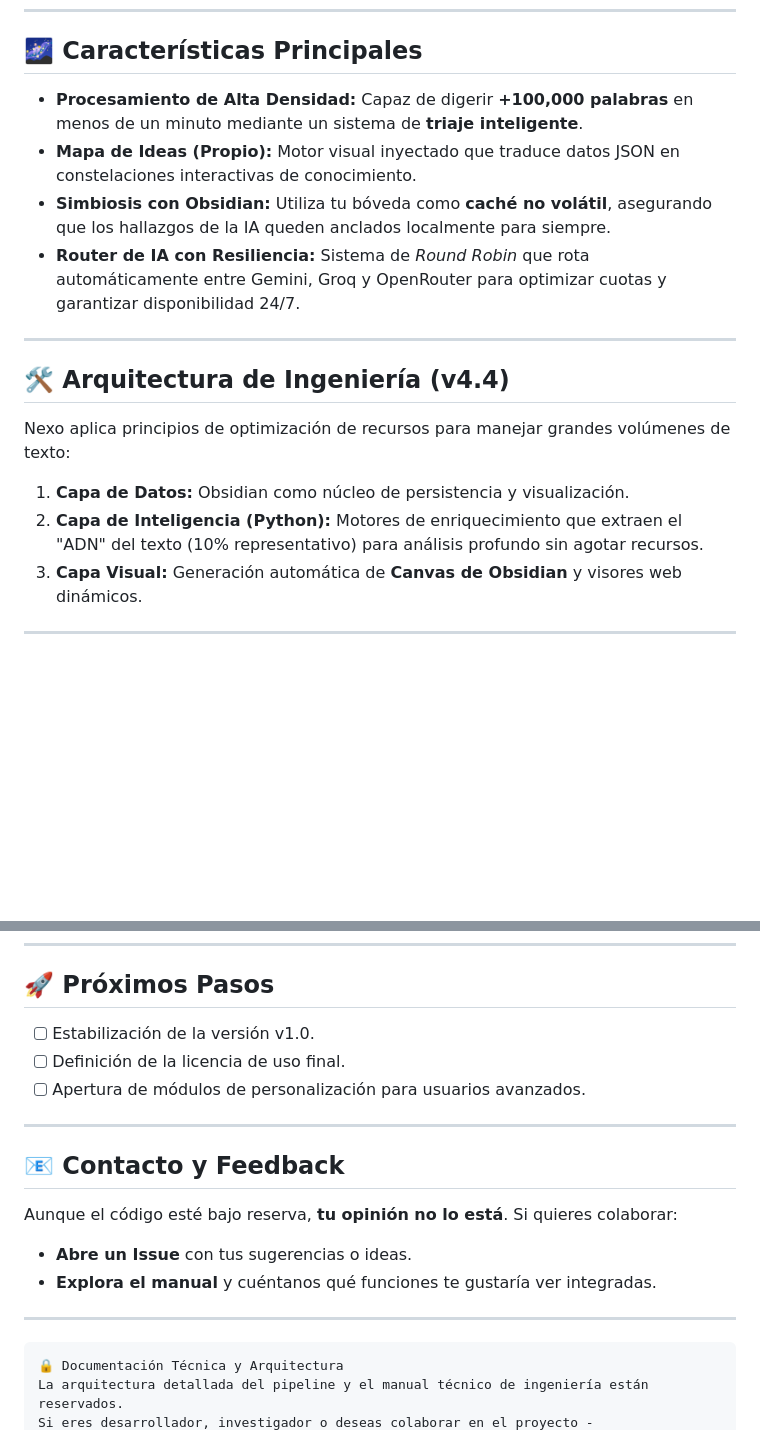
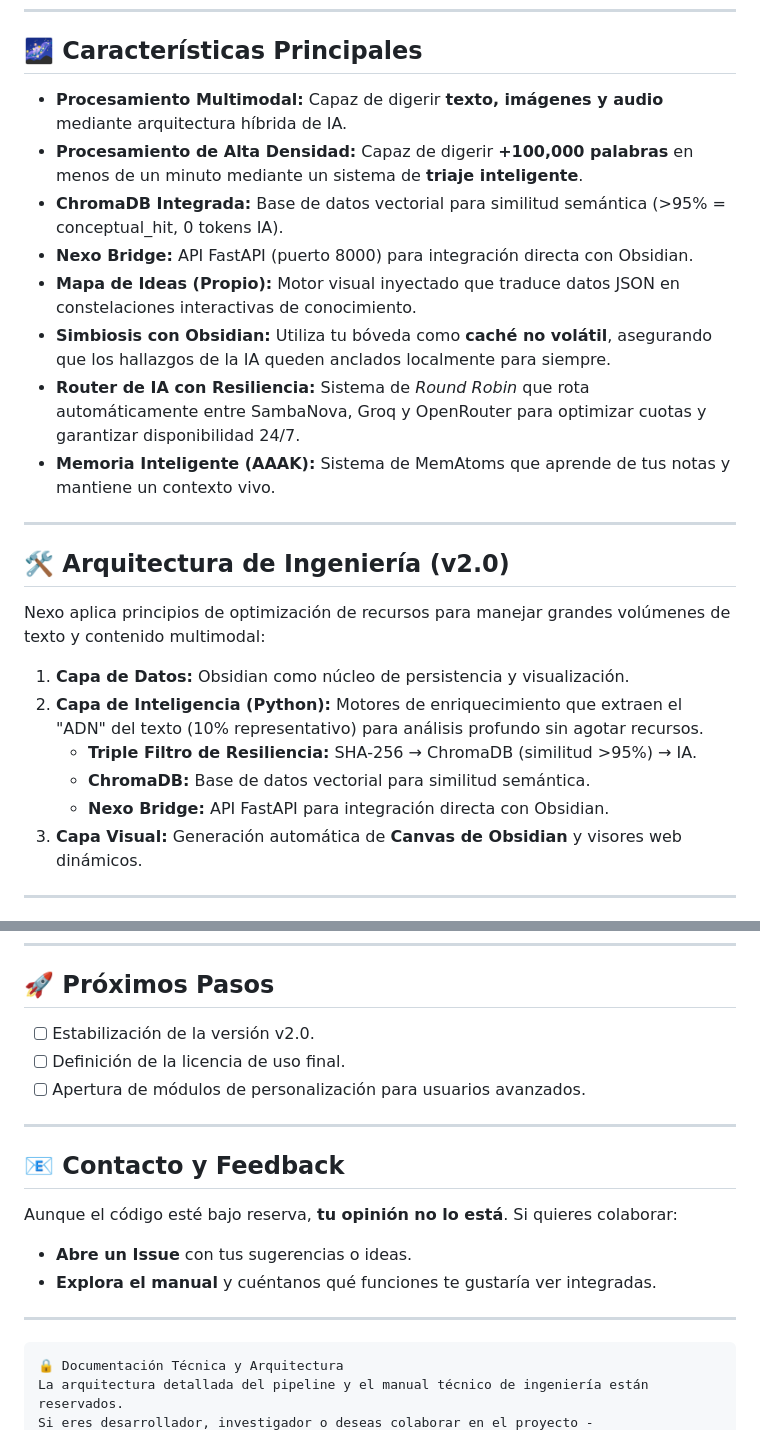
Before and after one commit to Ccom5/NEXO-, a Markdown page: README.md, 2 parts joined by grey strips. GitHub-like rendering; blank space fills up the shorter version.

Commit message:
actualizo readme

````diff
--- a/README.md
+++ b/README.md
@@ -53,24 +53,26 @@ mediante una arquitectura híbrida de IA.
 
 ## 🌌 Características Principales
 
--   **Procesamiento de Alta Densidad:** Capaz de digerir **+100,000 palabras** en menos de un minuto mediante un sistema
-    de **triaje inteligente**.
--   **Mapa de Ideas (Propio):** Motor visual inyectado que traduce datos JSON en constelaciones interactivas de
-    conocimiento.
--   **Simbiosis con Obsidian:** Utiliza tu bóveda como **caché no volátil**, asegurando que los hallazgos de la IA
-    queden anclados localmente para siempre.
--   **Router de IA con Resiliencia:** Sistema de _Round Robin_ que rota automáticamente entre Gemini, Groq y OpenRouter
-    para optimizar cuotas y garantizar disponibilidad 24/7.
+-   **Procesamiento Multimodal:** Capaz de digerir **texto, imágenes y audio** mediante arquitectura híbrida de IA.
+-   **Procesamiento de Alta Densidad:** Capaz de digerir **+100,000 palabras** en menos de un minuto mediante un sistema de **triaje inteligente**.
+-   **ChromaDB Integrada:** Base de datos vectorial para similitud semántica (>95% = conceptual_hit, 0 tokens IA).
+-   **Nexo Bridge:** API FastAPI (puerto 8000) para integración directa con Obsidian.
+-   **Mapa de Ideas (Propio):** Motor visual inyectado que traduce datos JSON en constelaciones interactivas de conocimiento.
+-   **Simbiosis con Obsidian:** Utiliza tu bóveda como **caché no volátil**, asegurando que los hallazgos de la IA queden anclados localmente para siempre.
+-   **Router de IA con Resiliencia:** Sistema de _Round Robin_ que rota automáticamente entre SambaNova, Groq y OpenRouter para optimizar cuotas y garantizar disponibilidad 24/7.
+-   **Memoria Inteligente (AAAK):** Sistema de MemAtoms que aprende de tus notas y mantiene un contexto vivo.
 
 ---
 
-## 🛠️ Arquitectura de Ingeniería (v4.4)
+## 🛠️ Arquitectura de Ingeniería (v2.0)
 
-Nexo aplica principios de optimización de recursos para manejar grandes volúmenes de texto:
+Nexo aplica principios de optimización de recursos para manejar grandes volúmenes de texto y contenido multimodal:
 
 1.  **Capa de Datos:** Obsidian como núcleo de persistencia y visualización.
-2.  **Capa de Inteligencia (Python):** Motores de enriquecimiento que extraen el "ADN" del texto (10% representativo)
-    para análisis profundo sin agotar recursos.
+2.  **Capa de Inteligencia (Python):** Motores de enriquecimiento que extraen el "ADN" del texto (10% representativo) para análisis profundo sin agotar recursos.
+    -   **Triple Filtro de Resiliencia:** SHA-256 → ChromaDB (similitud >95%) → IA.
+    -   **ChromaDB:** Base de datos vectorial para similitud semántica.
+    -   **Nexo Bridge:** API FastAPI para integración directa con Obsidian.
 3.  **Capa Visual:** Generación automática de **Canvas de Obsidian** y visores web dinámicos.
 
 ---
@@ -117,7 +119,7 @@ Mensaje técnico: "Demostración de procesamiento de alta densidad: 130k palabra
 
 ## 🚀 Próximos Pasos
 
--   [ ] Estabilización de la versión v1.0.
+-   [ ] Estabilización de la versión v2.0.
 -   [ ] Definición de la licencia de uso final.
 -   [ ] Apertura de módulos de personalización para usuarios avanzados.
 
@@ -131,6 +133,7 @@ Aunque el código esté bajo reserva, **tu opinión no lo está**. Si quieres co
 -   **Explora el manual** y cuéntanos qué funciones te gustaría ver integradas.
 
 ---
+
 ```
 🔒 Documentación Técnica y Arquitectura
 La arquitectura detallada del pipeline y el manual técnico de ingeniería están reservados.
````
Also changed, not shown: README.en.md (+12 -4 lines).
